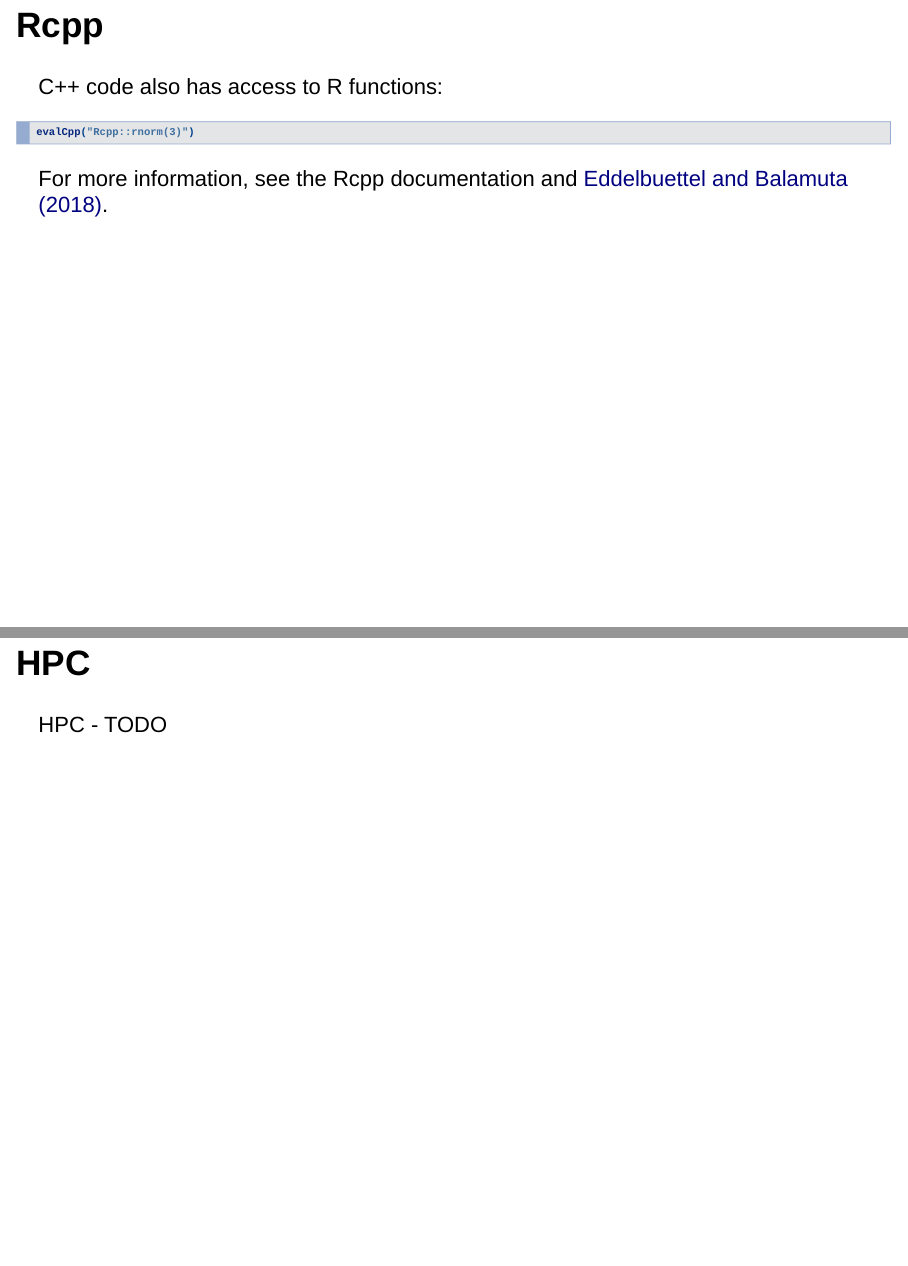
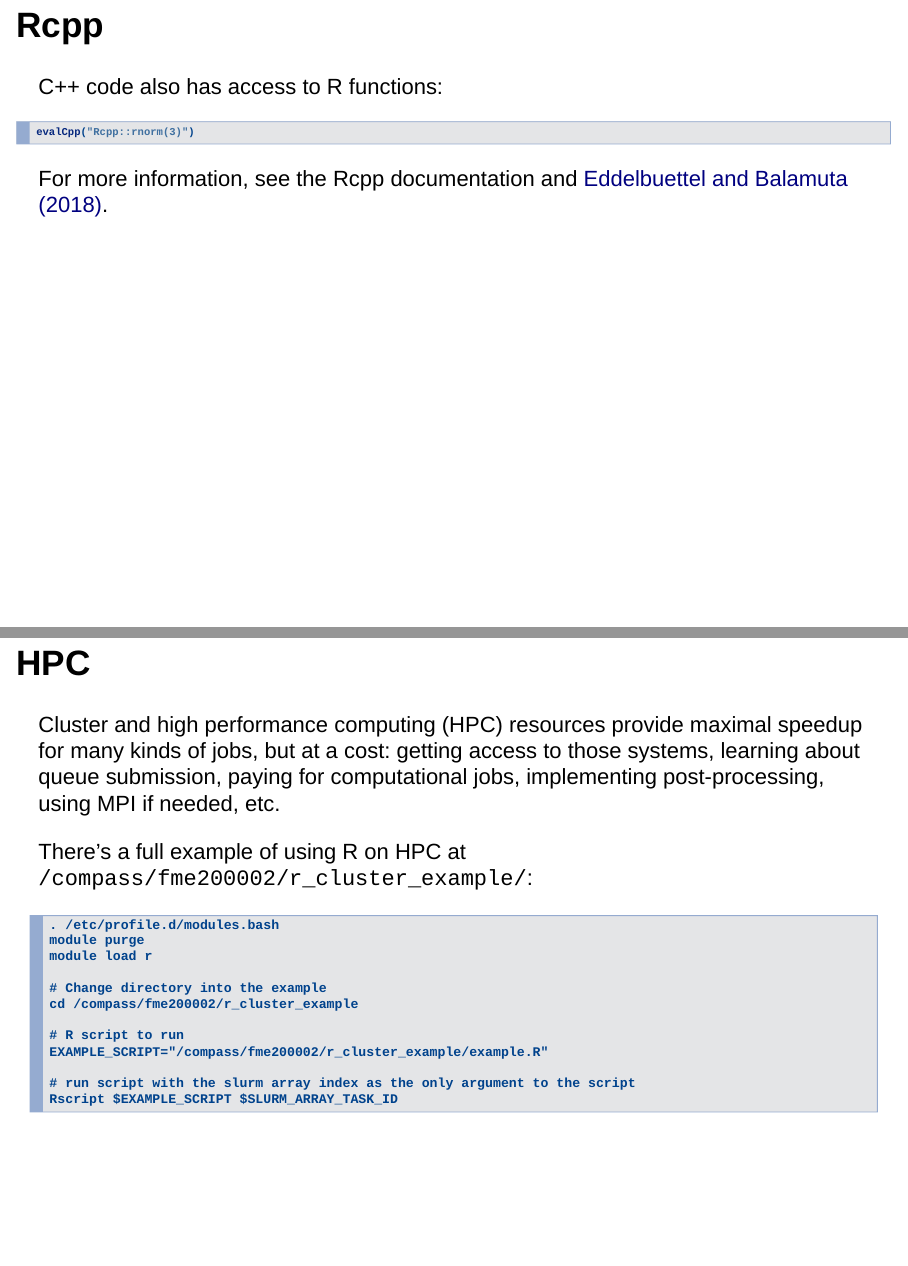
Before and after one commit to bpbond/R-workshops, an R Markdown document (Performant-R.Rmd): pages 38 and 39 of 41, joined at a grey line. Rendered offline with R 4.5, knitr and Pandoc, with nearby package versions; the code chunks are not run, so their results and figures are left out; drawn as Slidy slides in place of the format the file asks for.

Commit message:
Update Performant-R.Rmd

````diff
--- a/Performant-R.Rmd
+++ b/Performant-R.Rmd
@@ -498,7 +498,27 @@
 
 ## HPC
 
-HPC - TODO
+Cluster and high performance computing (HPC) resources provide maximal speedup
+for many kinds of jobs, but at a cost: getting access to those systems,
+learning about queue submission, paying for computational jobs,
+implementing post-processing, using MPI if needed, etc.
+
+There's a full example of using R on HPC at `/compass/fme200002/r_cluster_example/`:
+
+```
+. /etc/profile.d/modules.bash
+module purge
+module load r
+
+# Change directory into the example
+cd /compass/fme200002/r_cluster_example
+
+# R script to run
+EXAMPLE_SCRIPT="/compass/fme200002/r_cluster_example/example.R"
+
+# run script with the slurm array index as the only argument to the script
+Rscript $EXAMPLE_SCRIPT $SLURM_ARRAY_TASK_ID
+```
 
 # Conclusion
 
````
